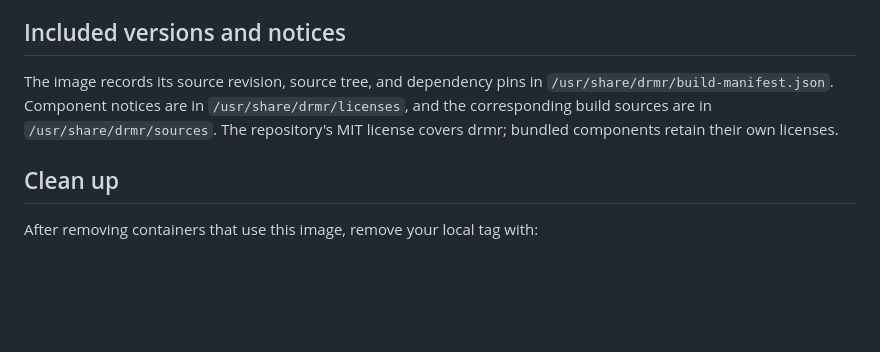
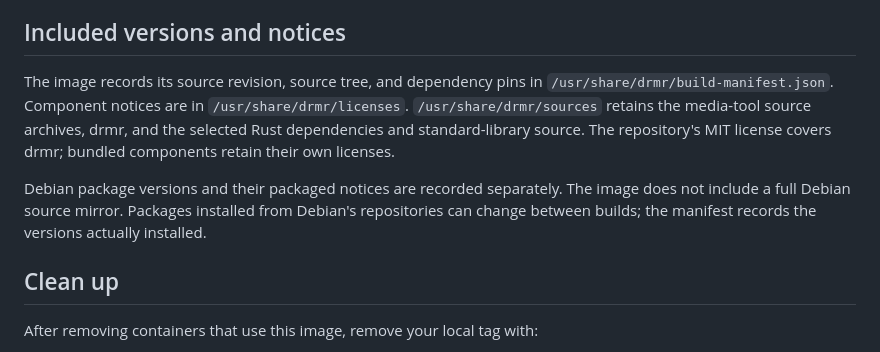
Before and after one commit to kazuhide/drmr, a Markdown page: docs/docker.md, the part around the change. Drawn GitHub-style; blank space fills up the shorter version.

Commit message:
Clarify bundled sources and operating system metadata

```diff
--- a/docs/docker.md
+++ b/docs/docker.md
@@ -75,7 +75,9 @@ Docker Desktop requires its optional [host networking feature](https://docs.dock
 
 ## Included versions and notices
 
-The image records its source revision, source tree, and dependency pins in `/usr/share/drmr/build-manifest.json`. Component notices are in `/usr/share/drmr/licenses`, and the corresponding build sources are in `/usr/share/drmr/sources`. The repository's MIT license covers drmr; bundled components retain their own licenses.
+The image records its source revision, source tree, and dependency pins in `/usr/share/drmr/build-manifest.json`. Component notices are in `/usr/share/drmr/licenses`. `/usr/share/drmr/sources` retains the media-tool source archives, drmr, and the selected Rust dependencies and standard-library source. The repository's MIT license covers drmr; bundled components retain their own licenses.
+
+Debian package versions and their packaged notices are recorded separately. The image does not include a full Debian source mirror. Packages installed from Debian's repositories can change between builds; the manifest records the versions actually installed.
 
 ## Clean up
 
```
